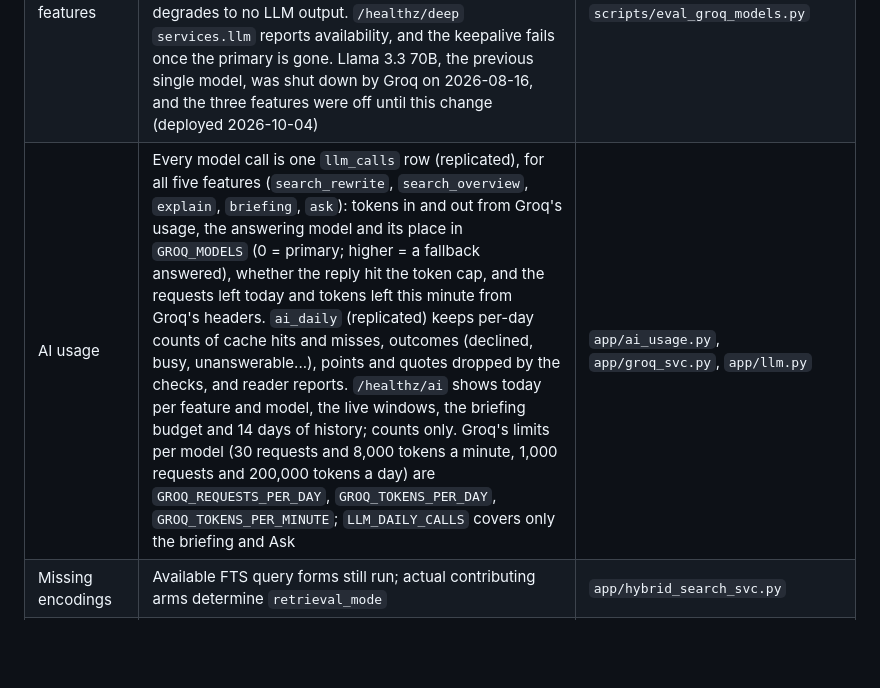
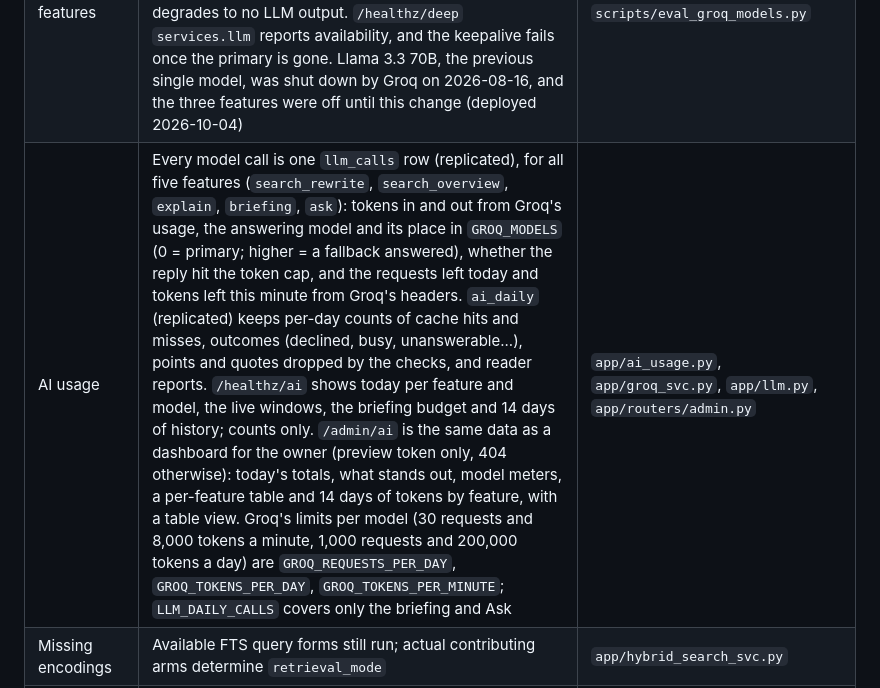
Before and after one commit to siddhm11/ResearchIT-priv, a Markdown page: docs/CURRENT-STATE.md, the part around the change. Drawn GitHub-style; blank space fills up the shorter version.

Commit message:
docs(current-state): the AI usage dashboard at /admin/ai
Co-Authored-By: Claude Opus 5.5 <noreply@anthropic.com>

```diff
--- a/docs/CURRENT-STATE.md
+++ b/docs/CURRENT-STATE.md
@@ -18,7 +18,7 @@ and deployed. Never copy old corpus counts or benchmark results into current cla
 |---|---|---|
 | Search | Original + optional rewritten query; dense shard fanout and independent FTS5; Zilliz without FTS; RRF; optional mxbai-rerank-xsmall cross-encoder (top 10; branch, not deployed); title/citation boost | `app/hybrid_search_svc.py`, `app/config.py` |
 | LLM features | Query rewrite, search overview and paper explanations call Groq through an ordered failover chain, `GROQ_MODELS` (default `qwen/qwen3.8-27b`, `openai/gpt-oss-20b`, `openai/gpt-oss-120b`). Retired models are benched for 1 h and rate-limited ones for their Retry-After. Truncated output is trimmed or discarded, and every failure degrades to no LLM output. `/healthz/deep` `services.llm` reports availability, and the keepalive fails once the primary is gone. Llama 3.3 70B, the previous single model, was shut down by Groq on 2026-08-16, and the three features were off until this change (deployed 2026-10-04) | `app/groq_svc.py`, `app/config.py`, `scripts/eval_groq_models.py` |
-| AI usage | Every model call is one `llm_calls` row (replicated), for all five features (`search_rewrite`, `search_overview`, `explain`, `briefing`, `ask`): tokens in and out from Groq's usage, the answering model and its place in `GROQ_MODELS` (0 = primary; higher = a fallback answered), whether the reply hit the token cap, and the requests left today and tokens left this minute from Groq's headers. `ai_daily` (replicated) keeps per-day counts of cache hits and misses, outcomes (declined, busy, unanswerable...), points and quotes dropped by the checks, and reader reports. `/healthz/ai` shows today per feature and model, the live windows, the briefing budget and 14 days of history; counts only. Groq's limits per model (30 requests and 8,000 tokens a minute, 1,000 requests and 200,000 tokens a day) are `GROQ_REQUESTS_PER_DAY`, `GROQ_TOKENS_PER_DAY`, `GROQ_TOKENS_PER_MINUTE`; `LLM_DAILY_CALLS` covers only the briefing and Ask | `app/ai_usage.py`, `app/groq_svc.py`, `app/llm.py` |
+| AI usage | Every model call is one `llm_calls` row (replicated), for all five features (`search_rewrite`, `search_overview`, `explain`, `briefing`, `ask`): tokens in and out from Groq's usage, the answering model and its place in `GROQ_MODELS` (0 = primary; higher = a fallback answered), whether the reply hit the token cap, and the requests left today and tokens left this minute from Groq's headers. `ai_daily` (replicated) keeps per-day counts of cache hits and misses, outcomes (declined, busy, unanswerable...), points and quotes dropped by the checks, and reader reports. `/healthz/ai` shows today per feature and model, the live windows, the briefing budget and 14 days of history; counts only. `/admin/ai` is the same data as a dashboard for the owner (preview token only, 404 otherwise): today's totals, what stands out, model meters, a per-feature table and 14 days of tokens by feature, with a table view. Groq's limits per model (30 requests and 8,000 tokens a minute, 1,000 requests and 200,000 tokens a day) are `GROQ_REQUESTS_PER_DAY`, `GROQ_TOKENS_PER_DAY`, `GROQ_TOKENS_PER_MINUTE`; `LLM_DAILY_CALLS` covers only the briefing and Ask | `app/ai_usage.py`, `app/groq_svc.py`, `app/llm.py`, `app/routers/admin.py` |
 | Missing encodings | Available FTS query forms still run; actual contributing arms determine `retrieval_mode` | `app/hybrid_search_svc.py` |
 | Search total miss | arXiv keyword fallback; no invented hits for unfamiliar concepts | `app/routers/search.py` |
 | Detailed interests | Saved papers -> long/short/negative EWMA. 2–4 saves: one interest per save; 5+: Ward medoids, K ≤ min(7, ceil(N/2)), finest singleton-free cut (2026-09-30) | `app/recommend/profiles.py`, `clustering.py` |
```
